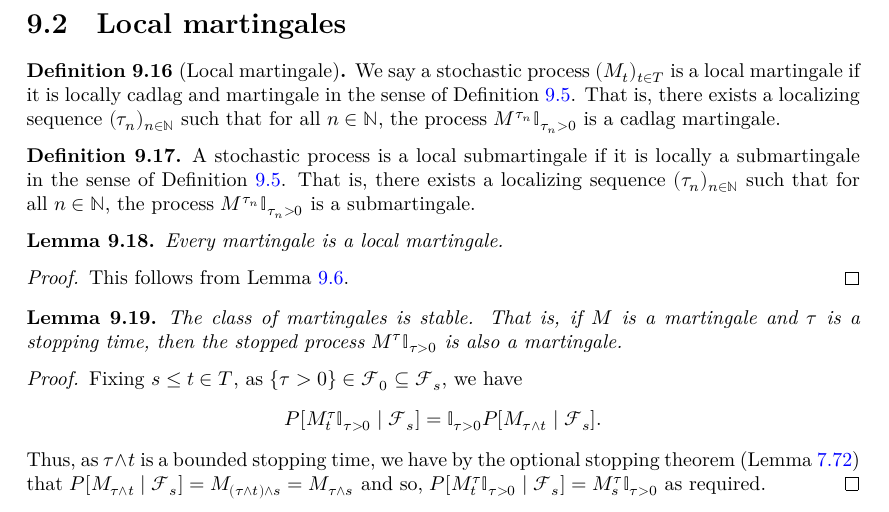
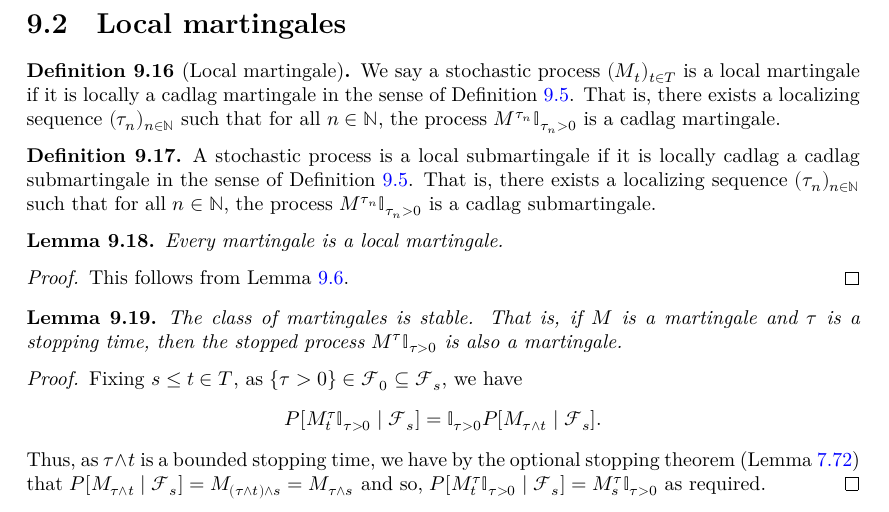
Before and after one commit to RemyDegenne/brownian-motion, a LaTeX thesis (blueprint/src/print.tex, which reads blueprint/src/chapters/local_martingales.tex): part of page 63 of 87, cut so that both start at the same text. Compiled offline with XeLaTeX.

Commit message:
change localmartingales

```diff
--- a/blueprint/src/chapters/local_martingales.tex
+++ b/blueprint/src/chapters/local_martingales.tex
@@ -210,7 +210,7 @@ Thus $X \in Q_{\mathrm{loc}}$.
   \uses{def:Martingale, def:locally}
   \leanok
   \lean{ProbabilityTheory.IsLocalMartingale}
-  We say a stochastic process $(M_t)_{t \in T}$ is a local martingale if it is locally cadlag and martingale in the sense of
+  We say a stochastic process $(M_t)_{t \in T}$ is a local martingale if it is locally a cadlag martingale in the sense of
   Definition~\ref{def:locally}. That is, there exists a localizing sequence $(\tau_n)_{n \in \mathbb{N}}$ such that for all $n \in \mathbb{N}$, the process $M^{\tau_n}\mathbb{I}_{\tau_n > 0}$ is a cadlag martingale.
 \end{definition}
 
@@ -219,8 +219,8 @@ Thus $X \in Q_{\mathrm{loc}}$.
   \uses{def:Submartingale, def:localizingSequence, def:stoppedProcess}
   \leanok
   \lean{ProbabilityTheory.IsLocalSubmartingale}
-A stochastic process is a local submartingale if it is locally a submartingale in the sense of Definition~\ref{def:locally}.
-That is, there exists a localizing sequence $(\tau_n)_{n \in \mathbb{N}}$ such that for all $n \in \mathbb{N}$, the process $M^{\tau_n}\mathbb{I}_{\tau_n > 0}$ is a submartingale.
+A stochastic process is a local submartingale if it is locally cadlag a cadlag submartingale in the sense of Definition~\ref{def:locally}.
+That is, there exists a localizing sequence $(\tau_n)_{n \in \mathbb{N}}$ such that for all $n \in \mathbb{N}$, the process $M^{\tau_n}\mathbb{I}_{\tau_n > 0}$ is a cadlag submartingale.
 \end{definition}
 
 
```
Also changed, not shown: 1 other file.
